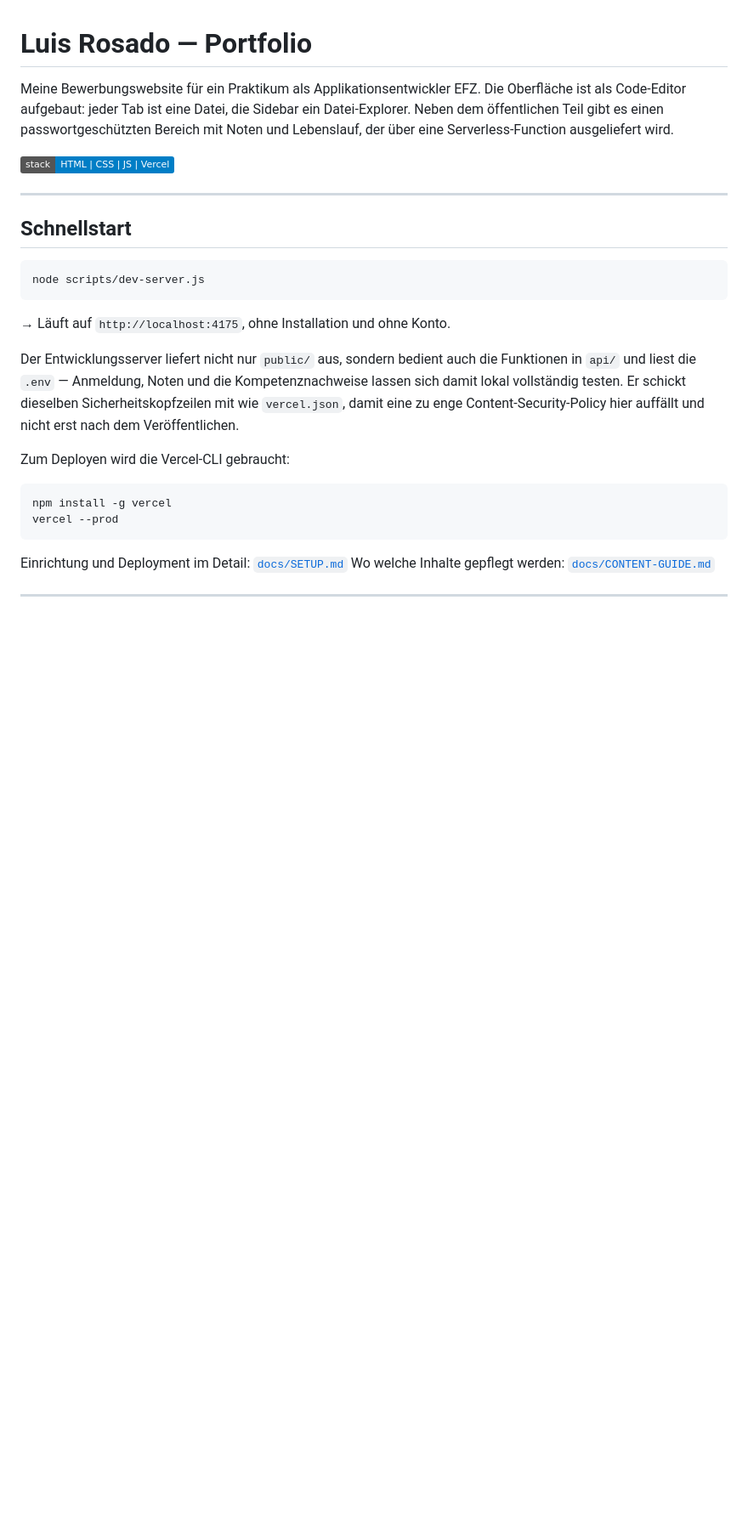
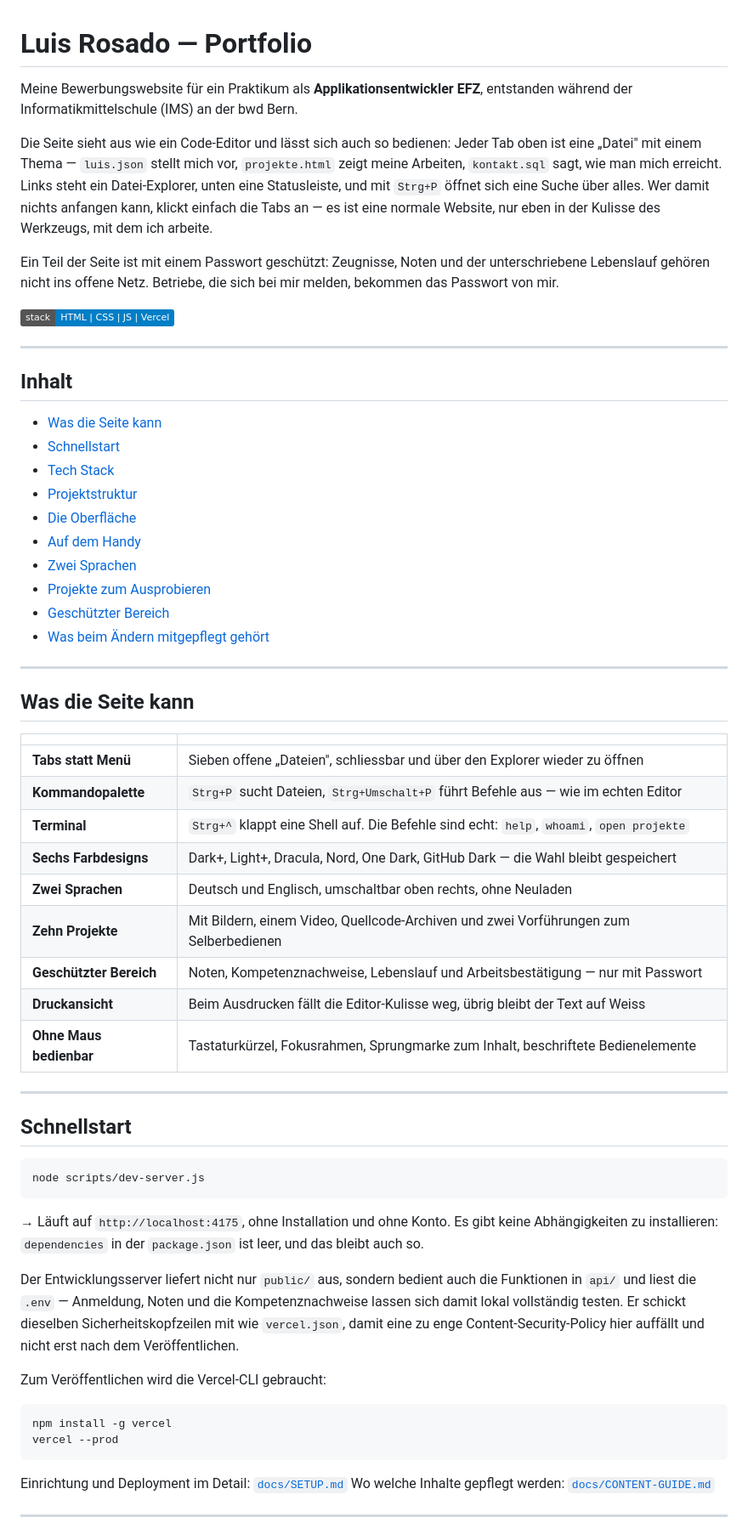
Before and after one commit to Lro-rgb/PortfolioV1, a Markdown page: README.md, the part around one of its changes. Shown at 85% size. Drawn GitHub-style; badges without logos; blank space fills up the shorter version.

````diff
--- a/README.md
+++ b/README.md
@@ -1,12 +1,52 @@
 # Luis Rosado — Portfolio
 
-Meine Bewerbungswebsite für ein Praktikum als Applikationsentwickler EFZ.
-Die Oberfläche ist als Code-Editor aufgebaut: jeder Tab ist eine Datei, die
-Sidebar ein Datei-Explorer. Neben dem öffentlichen Teil gibt es einen
-passwortgeschützten Bereich mit Noten und Lebenslauf, der über eine
-Serverless-Function ausgeliefert wird.
+Meine Bewerbungswebsite für ein Praktikum als **Applikationsentwickler EFZ**,
+entstanden während der Informatikmittelschule (IMS) an der bwd Bern.
+
+Die Seite sieht aus wie ein Code-Editor und lässt sich auch so bedienen: Jeder
+Tab oben ist eine „Datei" mit einem Thema — `luis.json` stellt mich vor,
+`projekte.html` zeigt meine Arbeiten, `kontakt.sql` sagt, wie man mich
+erreicht. Links steht ein Datei-Explorer, unten eine Statusleiste, und mit
+`Strg+P` öffnet sich eine Suche über alles. Wer damit nichts anfangen kann,
+klickt einfach die Tabs an — es ist eine normale Website, nur eben in der
+Kulisse des Werkzeugs, mit dem ich arbeite.
+
+Ein Teil der Seite ist mit einem Passwort geschützt: Zeugnisse, Noten und der
+unterschriebene Lebenslauf gehören nicht ins offene Netz. Betriebe, die sich
+bei mir melden, bekommen das Passwort von mir.
 
 ![Stack](https://img.shields.io/badge/stack-HTML%20%7C%20CSS%20%7C%20JS%20%7C%20Vercel-blue)
+
+---
+
+## Inhalt
+
+- [Was die Seite kann](#was-die-seite-kann)
+- [Schnellstart](#schnellstart)
+- [Tech Stack](#tech-stack)
+- [Projektstruktur](#projektstruktur)
+- [Die Oberfläche](#die-oberfläche)
+- [Auf dem Handy](#auf-dem-handy)
+- [Zwei Sprachen](#zwei-sprachen)
+- [Projekte zum Ausprobieren](#projekte-zum-ausprobieren)
+- [Geschützter Bereich](#geschützter-bereich)
+- [Was beim Ändern mitgepflegt gehört](#was-beim-ändern-mitgepflegt-gehört)
+
+---
+
+## Was die Seite kann
+
+| | |
+|---|---|
+| **Tabs statt Menü** | Sieben offene „Dateien", schliessbar und über den Explorer wieder zu öffnen |
+| **Kommandopalette** | `Strg+P` sucht Dateien, `Strg+Umschalt+P` führt Befehle aus — wie im echten Editor |
+| **Terminal** | `Strg+^` klappt eine Shell auf. Die Befehle sind echt: `help`, `whoami`, `open projekte` |
+| **Sechs Farbdesigns** | Dark+, Light+, Dracula, Nord, One Dark, GitHub Dark — die Wahl bleibt gespeichert |
+| **Zwei Sprachen** | Deutsch und Englisch, umschaltbar oben rechts, ohne Neuladen |
+| **Zehn Projekte** | Mit Bildern, einem Video, Quellcode-Archiven und zwei Vorführungen zum Selberbedienen |
+| **Geschützter Bereich** | Noten, Kompetenznachweise, Lebenslauf und Arbeitsbestätigung — nur mit Passwort |
+| **Druckansicht** | Beim Ausdrucken fällt die Editor-Kulisse weg, übrig bleibt der Text auf Weiss |
+| **Ohne Maus bedienbar** | Tastaturkürzel, Fokusrahmen, Sprungmarke zum Inhalt, beschriftete Bedienelemente |
 
 ---
 
@@ -16,16 +56,17 @@ Serverless-Function ausgeliefert wird.
 node scripts/dev-server.js
 ```
 
-→ Läuft auf `http://localhost:4175`, ohne Installation und ohne Konto.
+→ Läuft auf `http://localhost:4175`, ohne Installation und ohne Konto. Es gibt
+keine Abhängigkeiten zu installieren: `dependencies` in der `package.json` ist
+leer, und das bleibt auch so.
 
 Der Entwicklungsserver liefert nicht nur `public/` aus, sondern bedient auch
 die Funktionen in `api/` und liest die `.env` — Anmeldung, Noten und die
 Kompetenznachweise lassen sich damit lokal vollständig testen. Er schickt
 dieselben Sicherheitskopfzeilen mit wie `vercel.json`, damit eine zu enge
-Content-Security-Policy hier auffällt und nicht erst nach dem
-Veröffentlichen.
+Content-Security-Policy hier auffällt und nicht erst nach dem Veröffentlichen.
 
-Zum Deployen wird die Vercel-CLI gebraucht:
+Zum Veröffentlichen wird die Vercel-CLI gebraucht:
 
 ```bash
 npm install -g vercel
````
Also changed, not shown: other parts of README.md (+133 -56 lines).
